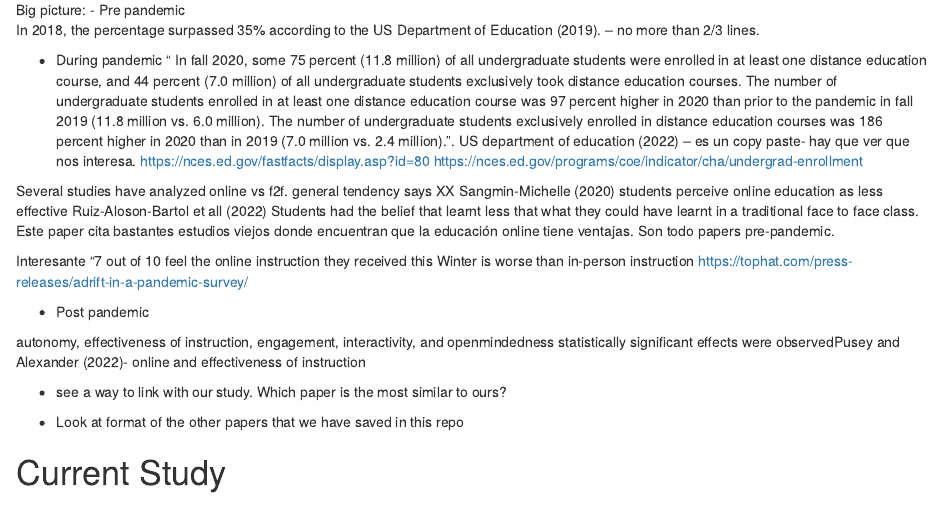
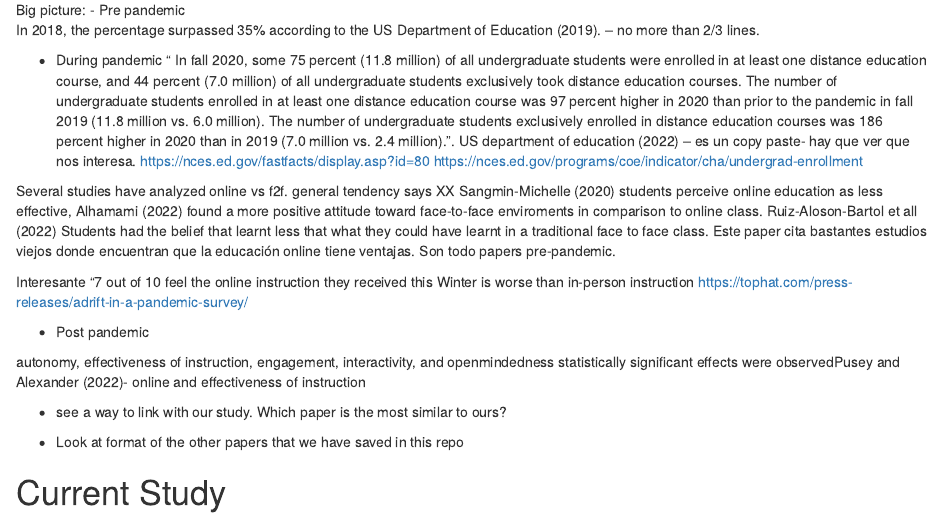
Before and after one commit to nmrodriguez/language_program_survey, an R Markdown document (docs/draft/draft.Rmd): the page in a window 1100 px wide, from 730 px down. Rendered offline with R 4.5, knitr and Pandoc, with nearby package versions; some code elsewhere in the file could not run offline; a font, style sheet, LaTeX package, included part or bibliography that could not be used is replaced or left out.

Commit message:
Update draft.Rmd

```diff
--- a/docs/draft/draft.Rmd
+++ b/docs/draft/draft.Rmd
@@ -95,7 +95,8 @@ https://nces.ed.gov/fastfacts/display.asp?id=80
 https://nces.ed.gov/programs/coe/indicator/cha/undergrad-enrollment
 
 Several studies have analyzed online vs f2f.  general tendency says XX
-Sangmin-Michelle (2020) students perceive online education as less effective
+Sangmin-Michelle (2020) students perceive online education as less effective,
+Alhamami (2022) found a more positive attitude toward face-to-face enviroments in comparison to online class.
 Ruiz-Aloson-Bartol et all (2022) Students had the belief that learnt less that what they could have learnt in a traditional face to face class. Este paper cita bastantes estudios viejos donde encuentran que la educación online tiene ventajas. Son todo papers pre-pandemic.
 
 Interesante
```
